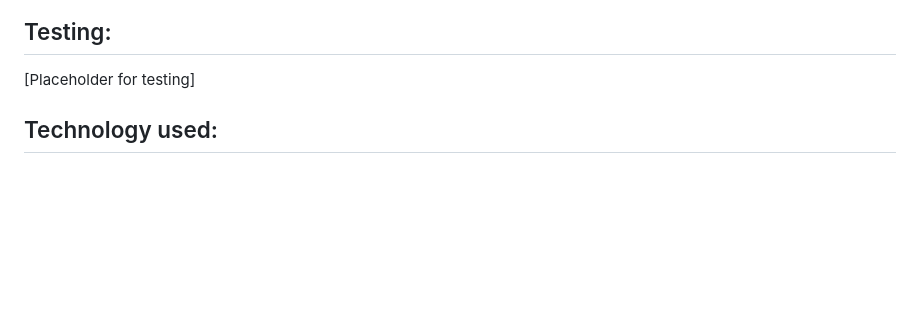
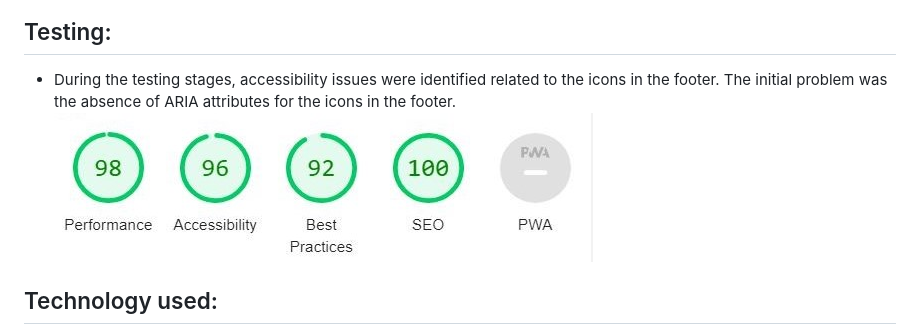
Before and after one commit to Pixie-Pie/Cherry-Blossom-Design, a Markdown page: README.md, the part around the change. Rendered like a GitHub page; pictures changed too: docs/lighthouse-v1.JPG (added); blank space fills up the shorter version.

Commit message:
Started working on the testing section of the README

```diff
--- a/README.md
+++ b/README.md
@@ -99,7 +99,10 @@ Font Awesome was used for the icons on the footer.
 
 
 ## Testing:
-[Placeholder for testing]
+- During the testing stages, accessibility issues were identified related to the icons in the footer. The initial problem was the absence of ARIA attributes for the icons in the footer.
+![Lighthouse score first attempt](docs/lighthouse-v1.JPG)
+
+
 
 ## Technology used:
 - **HTML:** Used for the codebase of both the index and thank you pages.
```
